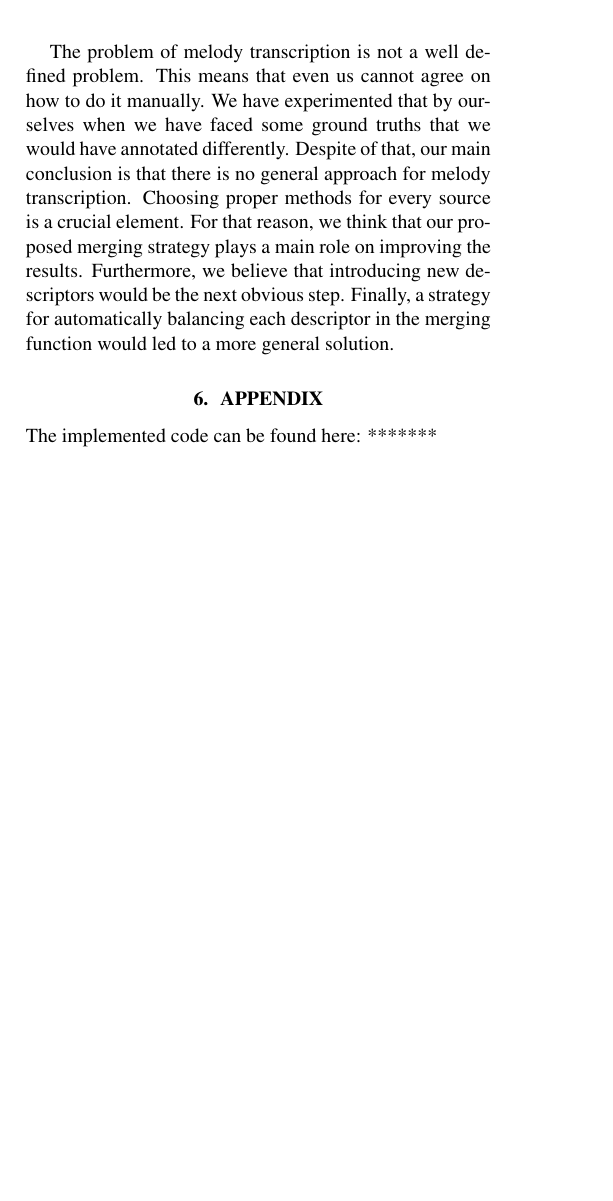
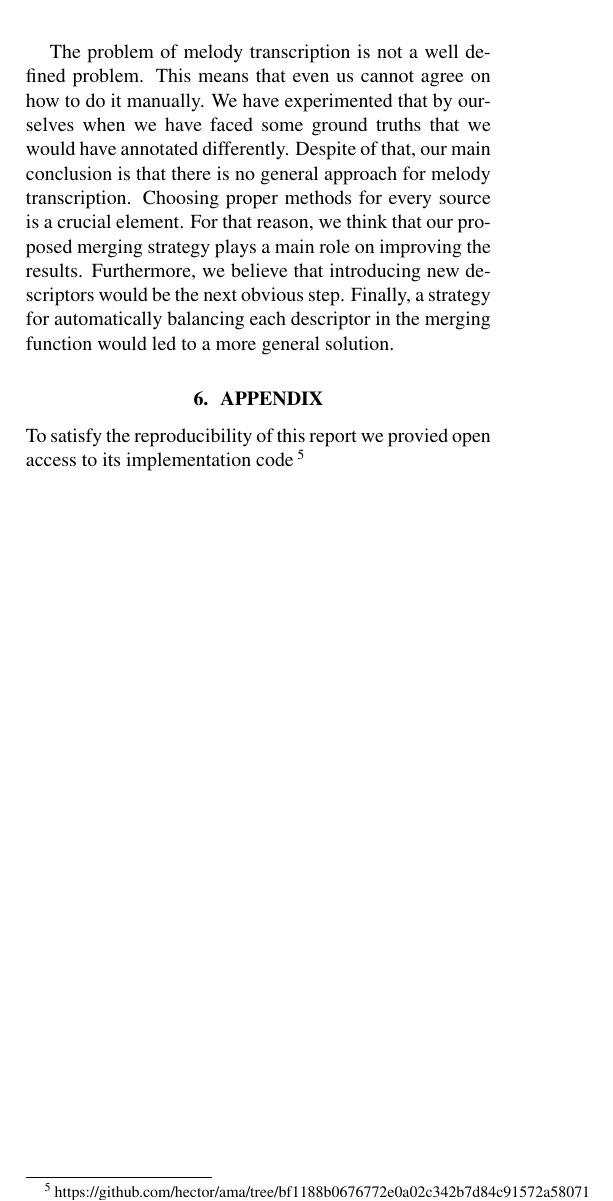
Before and after one commit to hector/ama, a LaTeX paper (lab2/report/lab2.tex): part of page 5 of 5, cut so that both start at the same text, the shorter picture padded with empty space. Compiled offline with pdfLaTeX.

Commit message:
Update lab2 report with link to code

```diff
--- a/lab2/report/lab2.tex
+++ b/lab2/report/lab2.tex
@@ -296,7 +296,7 @@ Finally, a strategy for automatically balancing each descriptor in the merging f
 
 \section{Appendix}
 
-The implemented code can be found here: *******
+To satisfy the reproducibility of this report we provied open access to its implementation code\footnote{https://github.com/hector/ama/tree/bf1188b0676772e0a02c342b7d84c91572a58071}
 
 %\section{Footnote}
 %
```
Also changed, not shown: lab2/report/lab2.pdf.
